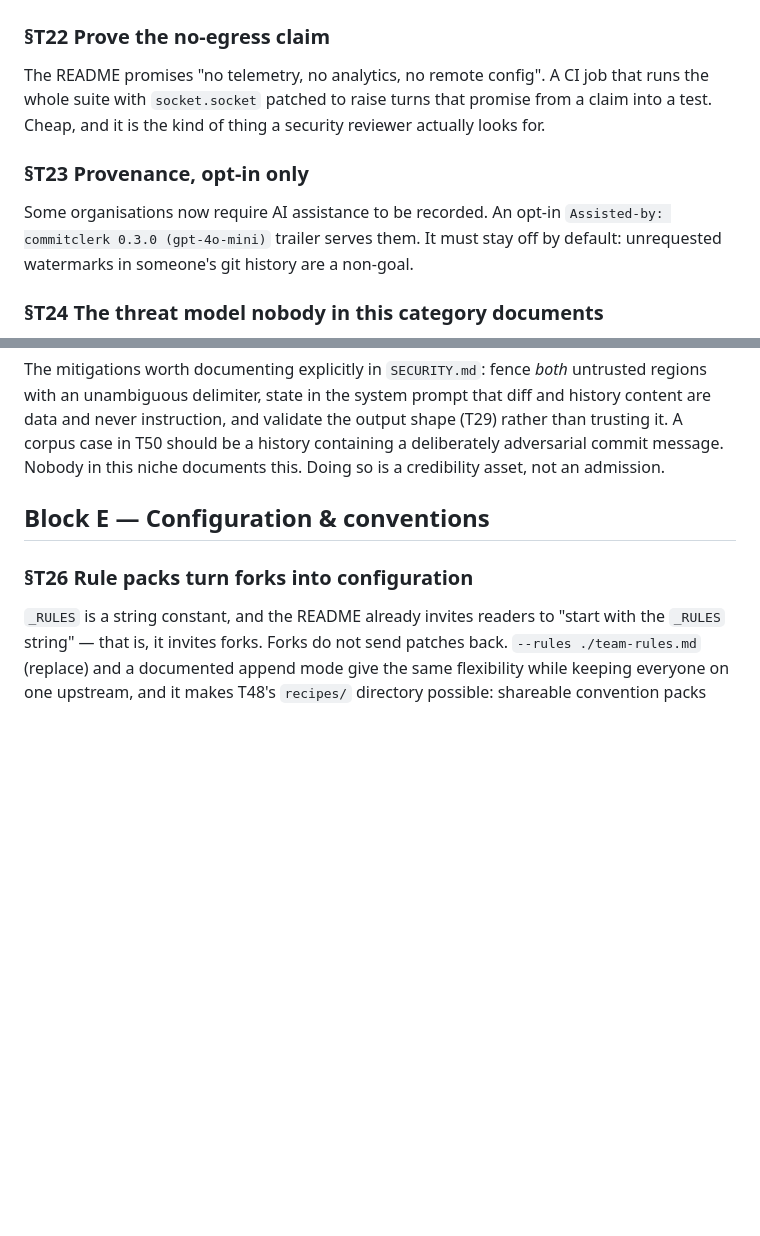
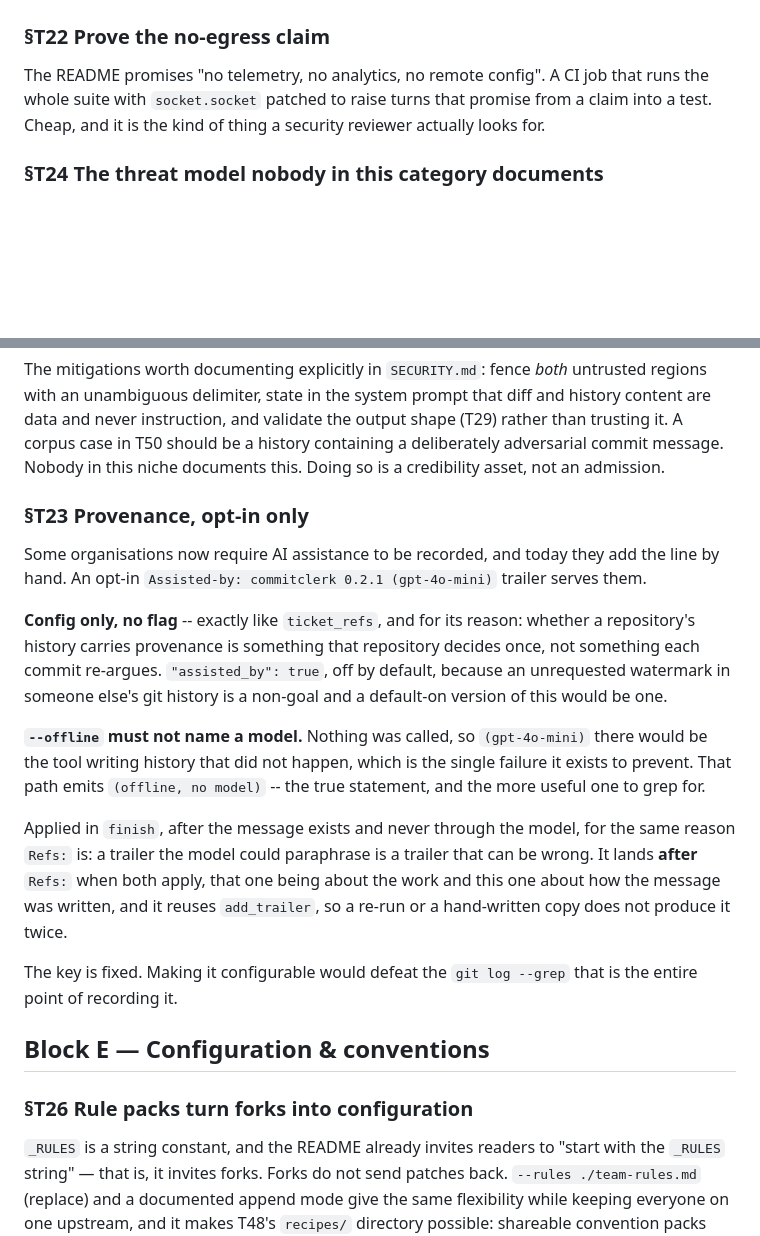
Before and after one commit to alegauss/commitclerk, a Markdown page: docs/IMPROVEMENTS.md, 2 parts joined by grey strips. Drawn GitHub-style; blank space fills up the shorter version.

Commit message:
docs: settle the opt-in provenance trailer
- Documented the opt-in `Assisted-by` trailer for AI assistance, clarifying its purpose for organizations that require provenance in commit history.
- Emphasized that the trailer is off by default to prevent unrequested watermarks in git history, ensuring user control over provenance recording.
- Updated the ROADMAP to reflect the new documentation regarding the opt-in provenance trailer, highlighting its significance for teams needing to track AI assistance.

```diff
--- a/docs/IMPROVEMENTS.md
+++ b/docs/IMPROVEMENTS.md
@@ -55,12 +55,6 @@ runs the whole suite with `socket.socket` patched to raise turns that promise fr
 a claim into a test. Cheap, and it is the kind of thing a security reviewer
 actually looks for.
 
-### §T23 Provenance, opt-in only
-
-Some organisations now require AI assistance to be recorded. An opt-in
-`Assisted-by: commitclerk 0.3.0 (gpt-4o-mini)` trailer serves them. It must stay
-off by default: unrequested watermarks in someone's git history are a non-goal.
-
 ### §T24 The threat model nobody in this category documents
 
 Prompt injection from repository content is the other half of the trust story, and
@@ -83,6 +77,24 @@ diff and history content are data and never instruction, and validate the output
 shape (T29) rather than trusting it. A corpus case in T50 should be a history
 containing a deliberately adversarial commit message. Nobody in this niche
 documents this. Doing so is a credibility asset, not an admission.
+
+### §T23 Provenance, opt-in only
+
+Some organisations now require AI assistance to be recorded, and today they add the line
+by hand. An opt-in `Assisted-by: commitclerk 0.2.1 (gpt-4o-mini)` trailer serves them.
+
+**Config only, no flag** -- exactly like `ticket_refs`, and for its reason: whether a repository's history carries provenance is something that repository decides once, not something each commit re-argues. `"assisted_by": true`, off by default, because an unrequested watermark in someone else's git history is a non-goal and a default-on version of this would be one.
+
+**`--offline` must not name a model.** Nothing was called, so `(gpt-4o-mini)` there would be the tool writing history that did not happen, which is the single failure it exists to prevent. That path emits `(offline, no model)` -- the true statement, and the more useful one to grep for.
+
+Applied in `finish`, after the message exists and never through the model, for the same
+reason `Refs:` is: a trailer the model could paraphrase is a trailer that can be wrong.
+It lands **after** `Refs:` when both apply, that one being about the work and this one
+about how the message was written, and it reuses `add_trailer`, so a re-run or a
+hand-written copy does not produce it twice.
+
+The key is fixed. Making it configurable would defeat the `git log --grep` that is the
+entire point of recording it.
 
 ## Block E — Configuration & conventions
 
```
Also changed, not shown: docs/ROADMAP.md (+1 -1 lines).
